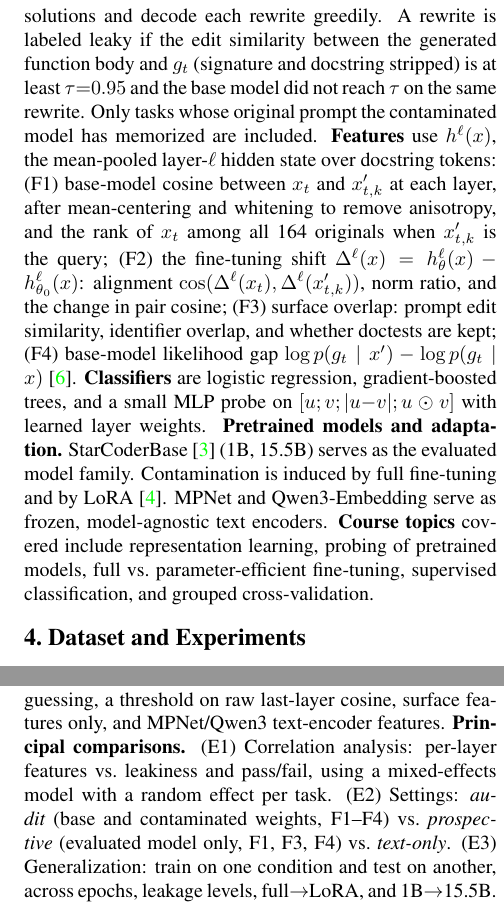
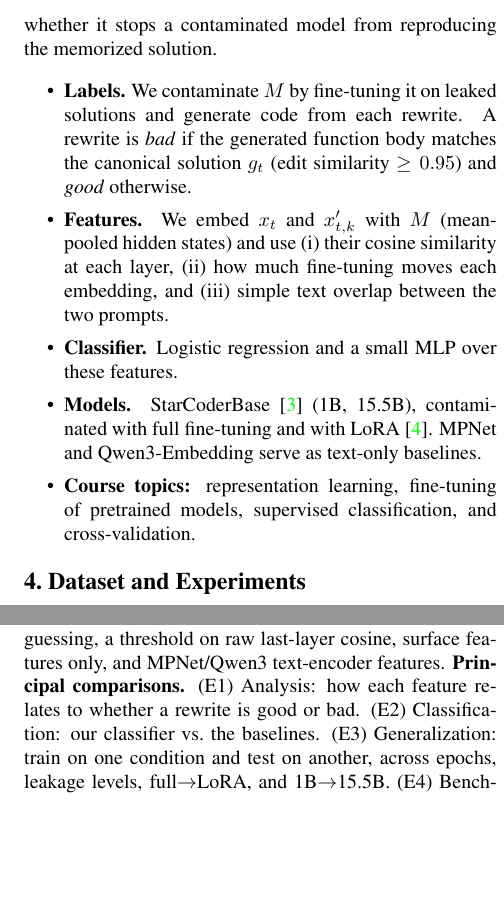
Before and after one commit to Eshgin1337/CTiML_Proposal, a LaTeX document (project_proposal.tex): two parts of the columns of page 2 of 3, joined at a grey line, cut at the place of the change, the shorter picture padded with empty space. Compiled offline with pdfLaTeX.

Commit message:
Simplify proposed method; move Figure 1 to top right

```diff
--- a/project_proposal.tex
+++ b/project_proposal.tex
@@ -67,13 +67,14 @@ Department of Computer Science, University of Central Florida\\
 %%%%%%%%%%%%%%%%%%%%%%%%%%%%%%%%%%%%%%%%%%%%%%%%%%%%%%%%%%%%%%%%%%%%%%%%%%
 \section{Proposed Method}
 
-
-We treat perturbation quality as supervised binary classification over (model, task, rewrite) triples. \textbf{Labels} come from \emph{known} contamination. We fine-tune a model on leaked solutions and decode each rewrite greedily. A rewrite is labeled leaky if the edit similarity between the generated function body and $g_t$ (signature and docstring stripped) is at least $\tau{=}0.95$ and the base model did not reach $\tau$ on the same rewrite. Only tasks whose original prompt the contaminated model has memorized are included. \textbf{Features} use $h^\ell(x)$, the mean-pooled layer-$\ell$ hidden state over docstring tokens:
-(F1) base-model cosine between $x_t$ and $x'_{t,k}$ at each layer, after mean-centering and whitening to remove anisotropy, and the rank of $x_t$ among all 164 originals when $x'_{t,k}$ is the query;
-(F2) the fine-tuning shift $\Delta^\ell(x)=h^\ell_\theta(x)-h^\ell_{\theta_0}(x)$: alignment $\cos(\Delta^\ell(x_t),\Delta^\ell(x'_{t,k}))$, norm ratio, and the change in pair cosine;
-(F3) surface overlap: prompt edit similarity, identifier overlap, and whether doctests are kept;
-(F4) base-model likelihood gap $\log p(g_t\mid x')-\log p(g_t\mid x)$~\cite{mink}.
-\textbf{Classifiers} are logistic regression, gradient-boosted trees, and a small MLP probe on $[u;v;|u{-}v|;u\odot v]$ with learned layer weights. \textbf{Pretrained models and adaptation.} StarCoderBase~\cite{starcoder} (1B, 15.5B) serves as the evaluated model family. Contamination is induced by full fine-tuning and by LoRA~\cite{lora}. MPNet and Qwen3-Embedding serve as frozen, model-agnostic text encoders. \textbf{Course topics} covered include representation learning, probing of pretrained models, full vs.\ parameter-efficient fine-tuning, supervised classification, and grouped cross-validation.
+\textbf{Goal.} A binary classifier $f(x_t, x'_{t,k}; M)\in\{\text{good},\text{bad}\}$ that tells whether a generated perturbation is \emph{good}, i.e., whether it stops a contaminated model from reproducing the memorized solution.
+\begin{itemize}\tightlist
+\item \textbf{Labels.} We contaminate $M$ by fine-tuning it on leaked solutions and generate code from each rewrite. A rewrite is \emph{bad} if the generated function body matches the canonical solution $g_t$ (edit similarity $\geq 0.95$) and \emph{good} otherwise.
+\item \textbf{Features.} We embed $x_t$ and $x'_{t,k}$ with $M$ (mean-pooled hidden states) and use (i) their cosine similarity at each layer, (ii) how much fine-tuning moves each embedding, and (iii) simple text overlap between the two prompts.
+\item \textbf{Classifier.} Logistic regression and a small MLP over these features.
+\item \textbf{Models.} StarCoderBase~\cite{starcoder} (1B, 15.5B), contaminated with full fine-tuning and with LoRA~\cite{lora}. MPNet and Qwen3-Embedding serve as text-only baselines.
+\item \textbf{Course topics:} representation learning, fine-tuning of pretrained models, supervised classification, and cross-validation.
+\end{itemize}
 
 %%%%%%%%%%%%%%%%%%%%%%%%%%%%%%%%%%%%%%%%%%%%%%%%%%%%%%%%%%%%%%%%%%%%%%%%%%
 \section{Dataset and Experiments}
@@ -83,11 +84,11 @@ We treat perturbation quality as supervised binary classification over (model, t
 \textbf{Metrics.} We report AUROC (primary), AUPRC, F1, and calibration error.
 \textbf{Baselines.} The baselines are random guessing, a threshold on raw last-layer cosine, surface features only, and MPNet/Qwen3 text-encoder features.
 \textbf{Principal comparisons.}
-(E1) Correlation analysis: per-layer features vs.\ leakiness and pass/fail, using a mixed-effects model with a random effect per task.
-(E2) Settings: \emph{audit} (base and contaminated weights, F1--F4) vs.\ \emph{prospective} (evaluated model only, F1, F3, F4) vs.\ \emph{text-only}.
+(E1) Analysis: how each feature relates to whether a rewrite is good or bad.
+(E2) Classification: our classifier vs.\ the baselines.
 (E3) Generalization: train on one condition and test on another, across epochs, leakage levels, full$\to$LoRA, and 1B$\to$15.5B.
-(E4) Benchmark repair: keep only rewrites predicted to be effective, and measure the reduction in contamination inflation, pass@1(contaminated) $-$ pass@1(base), against random filtering of the same size.
-\textbf{Ablations.} We remove each feature group, compare a single layer with all layers, compare whitening on/off, and sweep $\tau\in[0.8,1.0]$.
+(E4) Benchmark repair: keep only rewrites predicted to be good, and check that contamination inflation, pass@1(contaminated) $-$ pass@1(base), shrinks more than under random filtering.
+\textbf{Ablations.} We remove each feature group (i)--(iii) and vary the 0.95 similarity threshold.
 
 %%%%%%%%%%%%%%%%%%%%%%%%%%%%%%%%%%%%%%%%%%%%%%%%%%%%%%%%%%%%%%%%%%%%%%%%%%
 \section{Novelty}
```
Also changed, not shown: project_proposal.pdf, project_proposal.tex (12 more changed lines).
